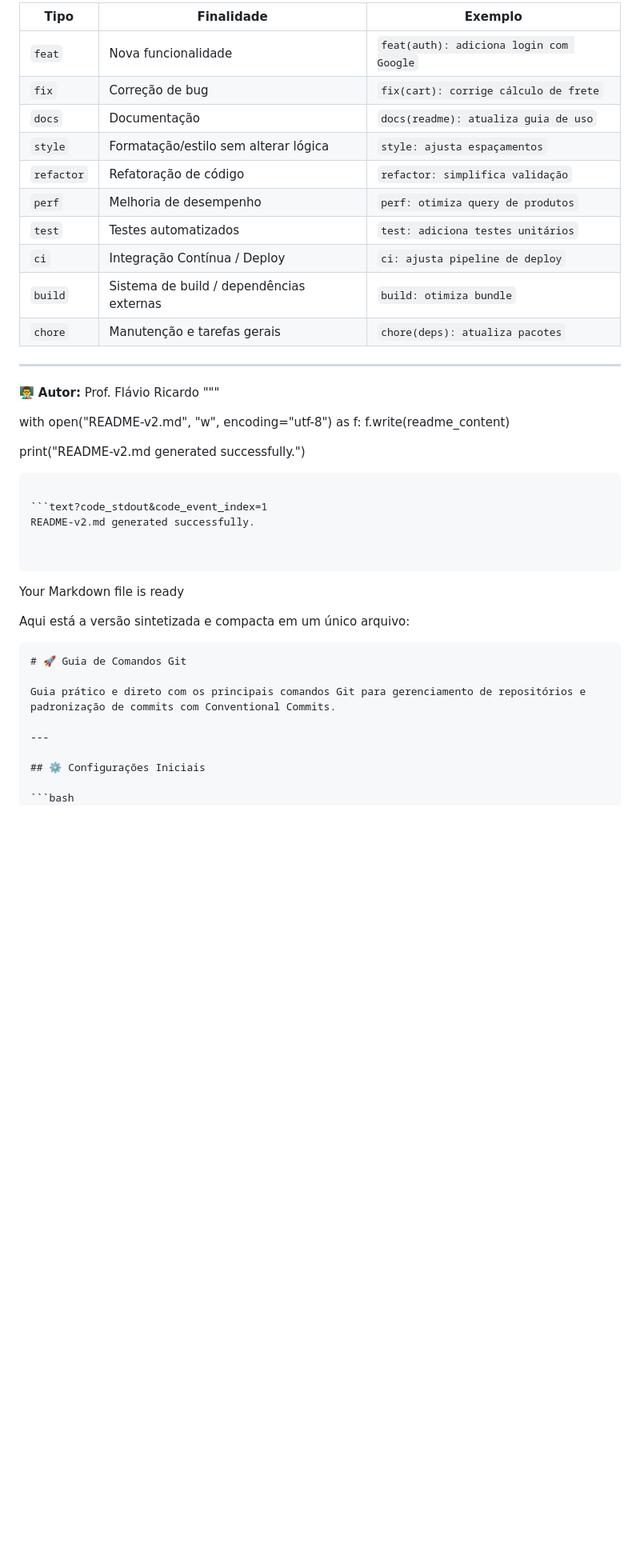
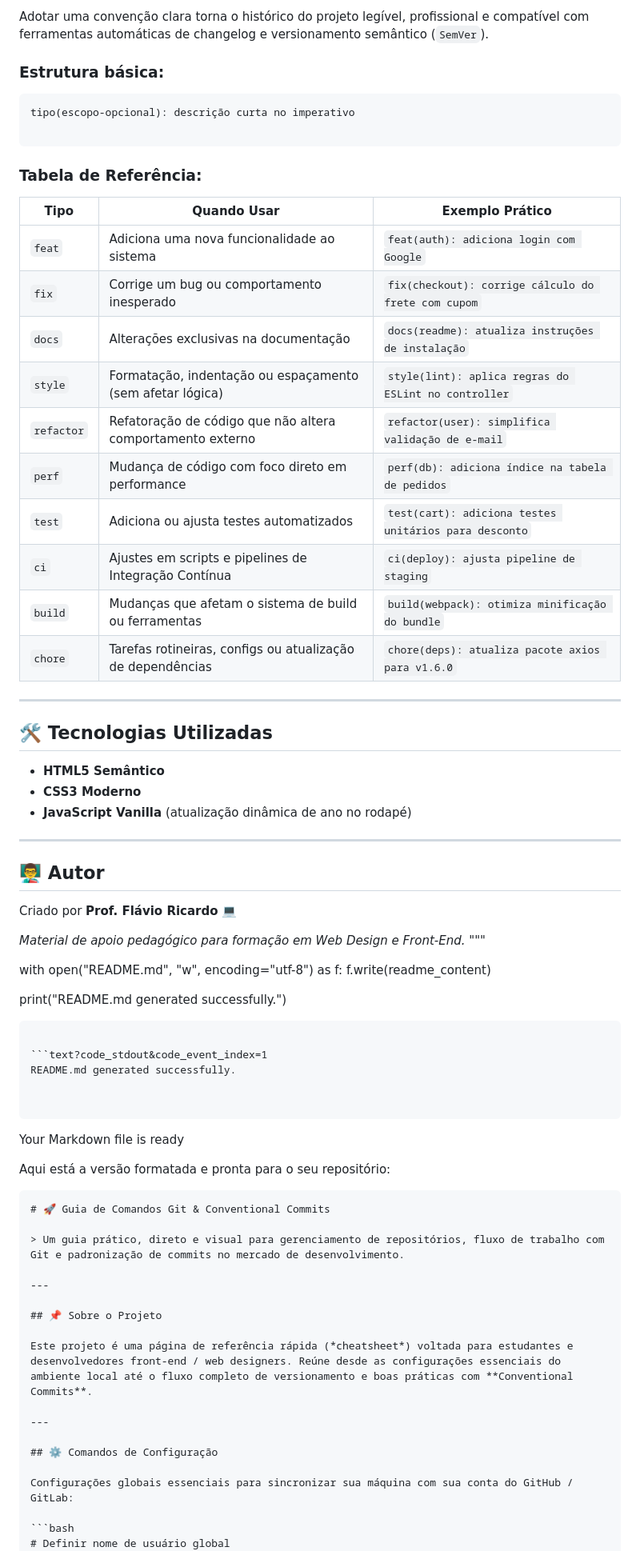
Before and after one commit to fhricardo/comandos-git-front-end-1i-2026, a Markdown page: readme.md, the part around one of its changes. Shown at 80% size. Rendered like a GitHub page; blank space fills up the shorter version.

Commit message:
docs(readme): atualiza readme.md

````diff
--- a/readme.md
+++ b/readme.md
@@ -43,31 +85,54 @@ git push origin main
 
-| Tipo | Finalidade | Exemplo |
+Adotar uma convenção clara torna o histórico do projeto legível, profissional e compatível com ferramentas automáticas de changelog e versionamento semântico (`SemVer`).
+
+### Estrutura básica:
+
+```text
+tipo(escopo-opcional): descrição curta no imperativo
+
+```
+
+### Tabela de Referência:
+
+| Tipo | Quando Usar | Exemplo Prático |
 | --- | --- | --- |
-| `feat` | Nova funcionalidade | `feat(auth): adiciona login com Google` |
-| `fix` | Correção de bug | `fix(cart): corrige cálculo de frete` |
-| `docs` | Documentação | `docs(readme): atualiza guia de uso` |
-| `style` | Formatação/estilo sem alterar lógica | `style: ajusta espaçamentos` |
-| `refactor` | Refatoração de código | `refactor: simplifica validação` |
-| `perf` | Melhoria de desempenho | `perf: otimiza query de produtos` |
-| `test` | Testes automatizados | `test: adiciona testes unitários` |
-| `ci` | Integração Contínua / Deploy | `ci: ajusta pipeline de deploy` |
-| `build` | Sistema de build / dependências externas | `build: otimiza bundle` |
-| `chore` | Manutenção e tarefas gerais | `chore(deps): atualiza pacotes` |
+| `feat` | Adiciona uma nova funcionalidade ao sistema | `feat(auth): adiciona login com Google` |
+| `fix` | Corrige um bug ou comportamento inesperado | `fix(checkout): corrige cálculo do frete com cupom` |
+| `docs` | Alterações exclusivas na documentação | `docs(readme): atualiza instruções de instalação` |
+| `style` | Formatação, indentação ou espaçamento (sem afetar lógica) | `style(lint): aplica regras do ESLint no controller` |
+| `refactor` | Refatoração de código que não altera comportamento externo | `refactor(user): simplifica validação de e-mail` |
+| `perf` | Mudança de código com foco direto em performance | `perf(db): adiciona índice na tabela de pedidos` |
+| `test` | Adiciona ou ajusta testes automatizados | `test(cart): adiciona testes unitários para desconto` |
+| `ci` | Ajustes em scripts e pipelines de Integração Contínua | `ci(deploy): ajusta pipeline de staging` |
+| `build` | Mudanças que afetam o sistema de build ou ferramentas | `build(webpack): otimiza minificação do bundle` |
+| `chore` | Tarefas rotineiras, configs ou atualização de dependências | `chore(deps): atualiza pacote axios para v1.6.0` |
 
 ---
 
-👨‍🏫 **Autor:** Prof. Flávio Ricardo
+## 🛠️ Tecnologias Utilizadas
+
+* **HTML5 Semântico**
+* **CSS3 Moderno**
+* **JavaScript Vanilla** (atualização dinâmica de ano no rodapé)
+
+---
+
+## 👨‍🏫 Autor
+
+Criado por **Prof. Flávio Ricardo** 💻
+
+*Material de apoio pedagógico para formação em Web Design e Front-End.*
 """
 
-with open("README-v2.md", "w", encoding="utf-8") as f:
+with open("README.md", "w", encoding="utf-8") as f:
 f.write(readme_content)
 
-print("README-v2.md generated successfully.")
+print("README.md generated successfully.")
 
 ```
 
 ```text?code_stdout&code_event_index=1
-README-v2.md generated successfully.
+README.md generated successfully.
 
 
 ```
@@ -75,16 +140,25 @@ README-v2.md generated successfully.
 Your Markdown file is ready
 
 
-Aqui está a versão sintetizada e compacta em um único arquivo:
+Aqui está a versão formatada e pronta para o seu repositório:
 
 ```markdown
-# 🚀 Guia de Comandos Git
+# 🚀 Guia de Comandos Git & Conventional Commits
 
-Guia prático e direto com os principais comandos Git para gerenciamento de repositórios e padronização de commits com Conventional Commits.
+> Um guia prático, direto e visual para gerenciamento de repositórios, fluxo de trabalho com Git e padronização de commits no mercado de desenvolvimento.
 
 ---
 
-## ⚙️ Configurações Iniciais
+## 📌 Sobre o Projeto
+
+Este projeto é uma página de referência rápida (*cheatsheet*) voltada para estudantes e desenvolvedores front-end / web designers. Reúne desde as configurações essenciais do ambiente local até o fluxo completo de versionamento e boas práticas com **Conventional Commits**.
+
+---
+
+## ⚙️ Comandos de Configuração
+
+Configurações globais essenciais para sincronizar sua máquina com sua conta do GitHub / GitLab:
 
 ```bash
+# Definir nome de usuário global
 git config --global user.name "seu-usuario"
````
Also changed, not shown: other parts of readme.md (+133 -38 lines).
